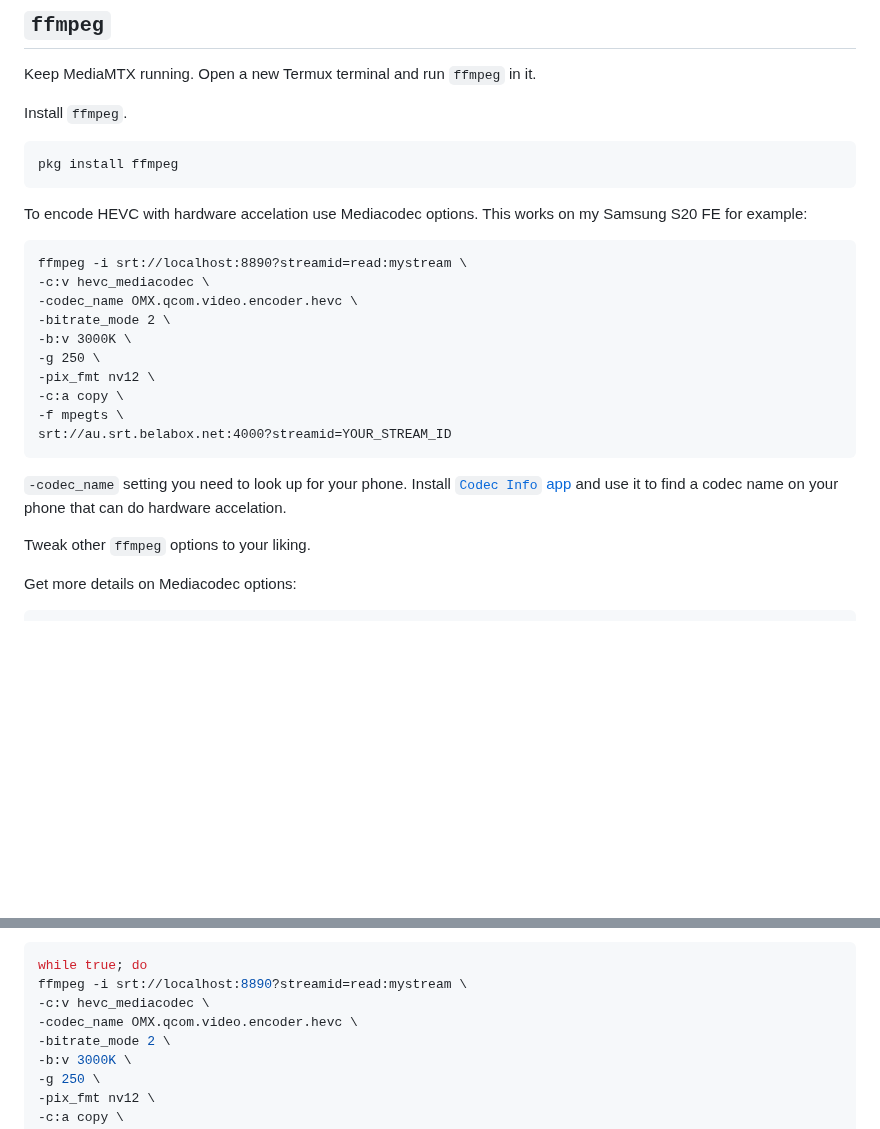
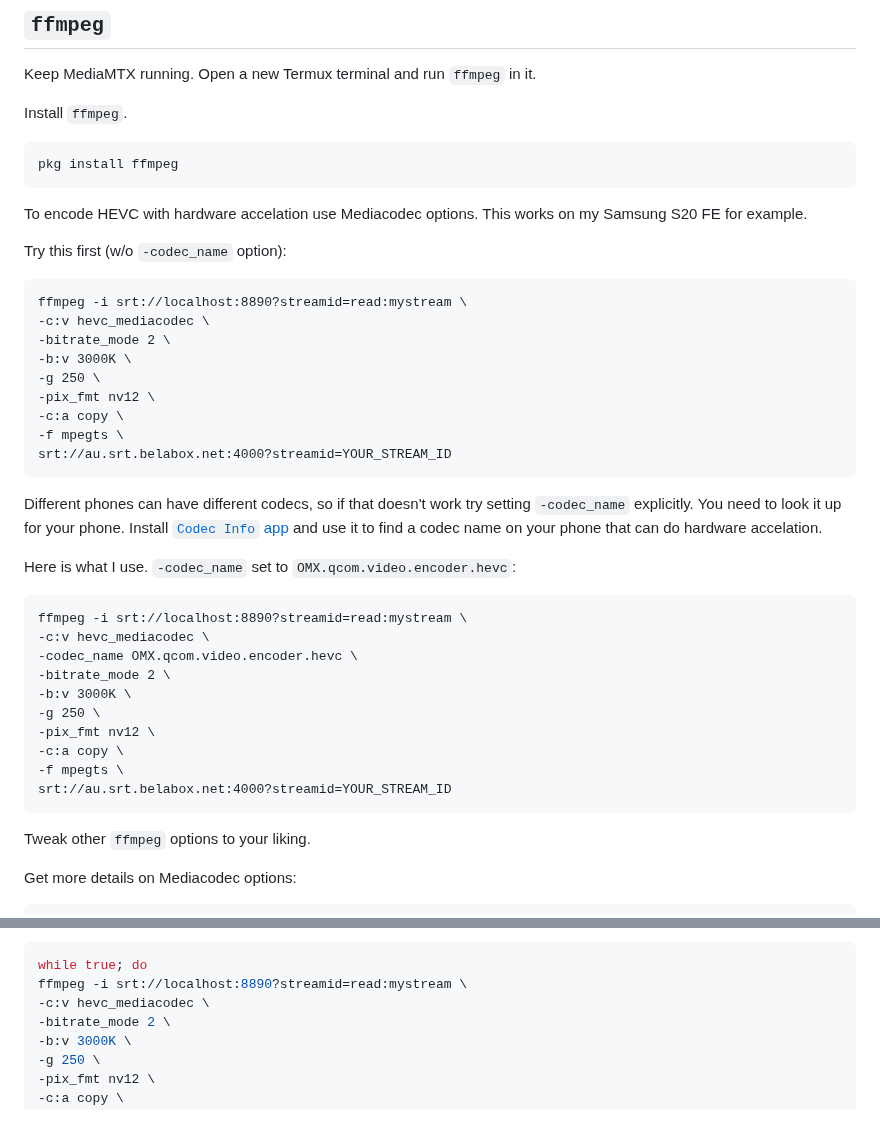
Before and after one commit to dimadesu/android-rtmp-ingest, a Markdown page: README.md, 2 parts joined by grey strips. Drawn GitHub-style; blank space fills up the shorter version.

Commit message:
Try removing `-codec_name`

````diff
--- a/README.md
+++ b/README.md
@@ -146,7 +146,27 @@ Install `ffmpeg`.
 pkg install ffmpeg
 ```
 
-To encode HEVC with hardware accelation use Mediacodec options. This works on my Samsung S20 FE for example:
+To encode HEVC with hardware accelation use Mediacodec options. This works on my Samsung S20 FE for example.
+
+Try this first (w/o `-codec_name` option):
+
+```
+ffmpeg -i srt://localhost:8890?streamid=read:mystream \
+-c:v hevc_mediacodec \
+-bitrate_mode 2 \
+-b:v 3000K \
+-g 250 \
+-pix_fmt nv12 \
+-c:a copy \
+-f mpegts \
+srt://au.srt.belabox.net:4000?streamid=YOUR_STREAM_ID
+```
+
+Different phones can have different codecs, so if that doesn't work try setting `-codec_name` explicitly.
+You need to look it up for your phone. Install [`Codec Info` app](https://play.google.com/store/apps/details?id=com.parseus.codecinfo) and use it to find a codec name on your phone that can do hardware accelation.
+
+Here is what I use. `-codec_name` set to `OMX.qcom.video.encoder.hevc`:
+
 ```
 ffmpeg -i srt://localhost:8890?streamid=read:mystream \
 -c:v hevc_mediacodec \
@@ -159,8 +179,6 @@ ffmpeg -i srt://localhost:8890?streamid=read:mystream \
 -f mpegts \
 srt://au.srt.belabox.net:4000?streamid=YOUR_STREAM_ID
 ```
-
-`-codec_name` setting you need to look up for your phone. Install [`Codec Info` app](https://play.google.com/store/apps/details?id=com.parseus.codecinfo) and use it to find a codec name on your phone that can do hardware accelation.
 
 Tweak other `ffmpeg` options to your liking.
 
@@ -184,7 +202,6 @@ Paste script.
 while true; do
 ffmpeg -i srt://localhost:8890?streamid=read:mystream \
 -c:v hevc_mediacodec \
--codec_name OMX.qcom.video.encoder.hevc \
 -bitrate_mode 2 \
 -b:v 3000K \
 -g 250 \
````
